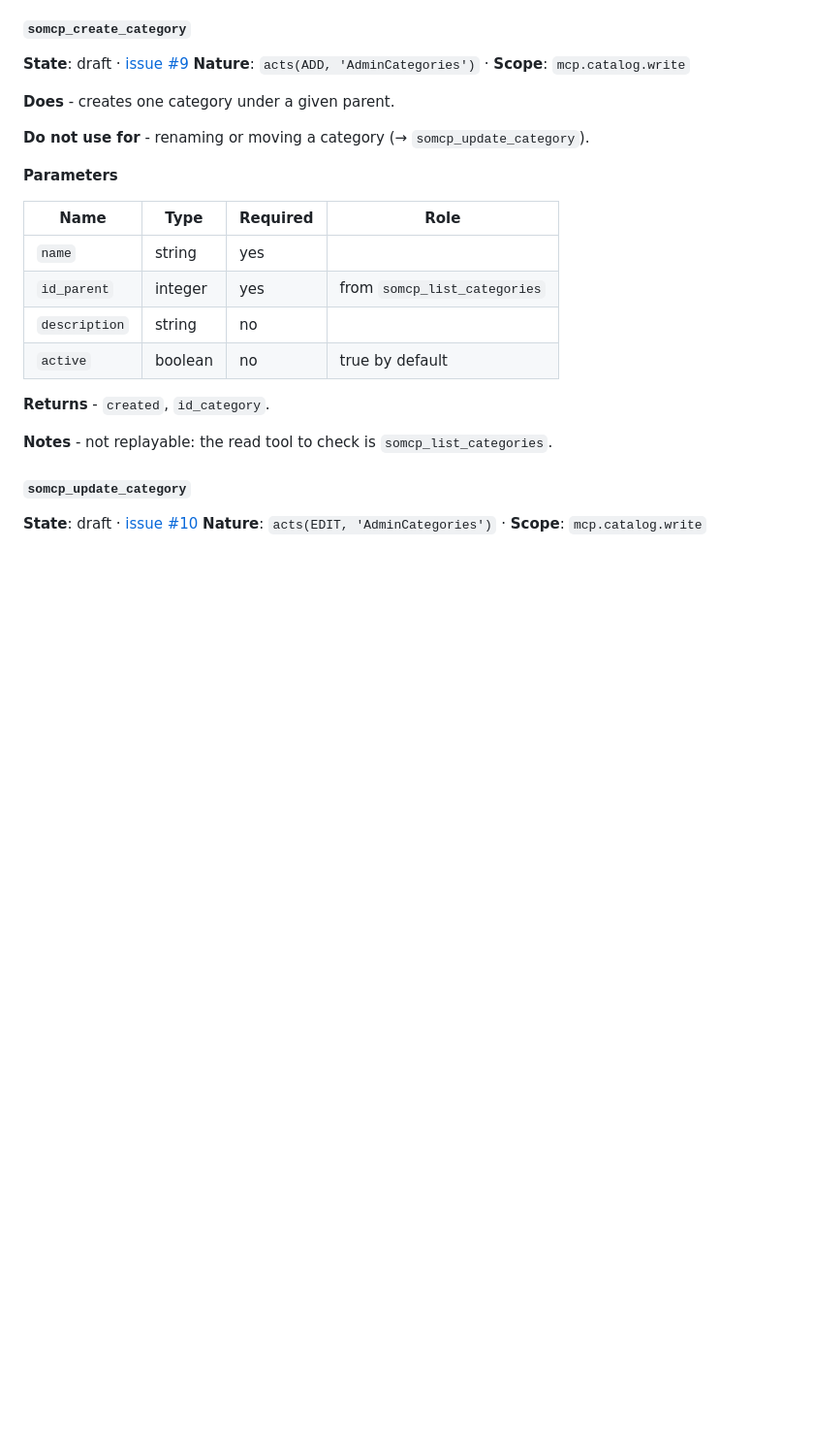
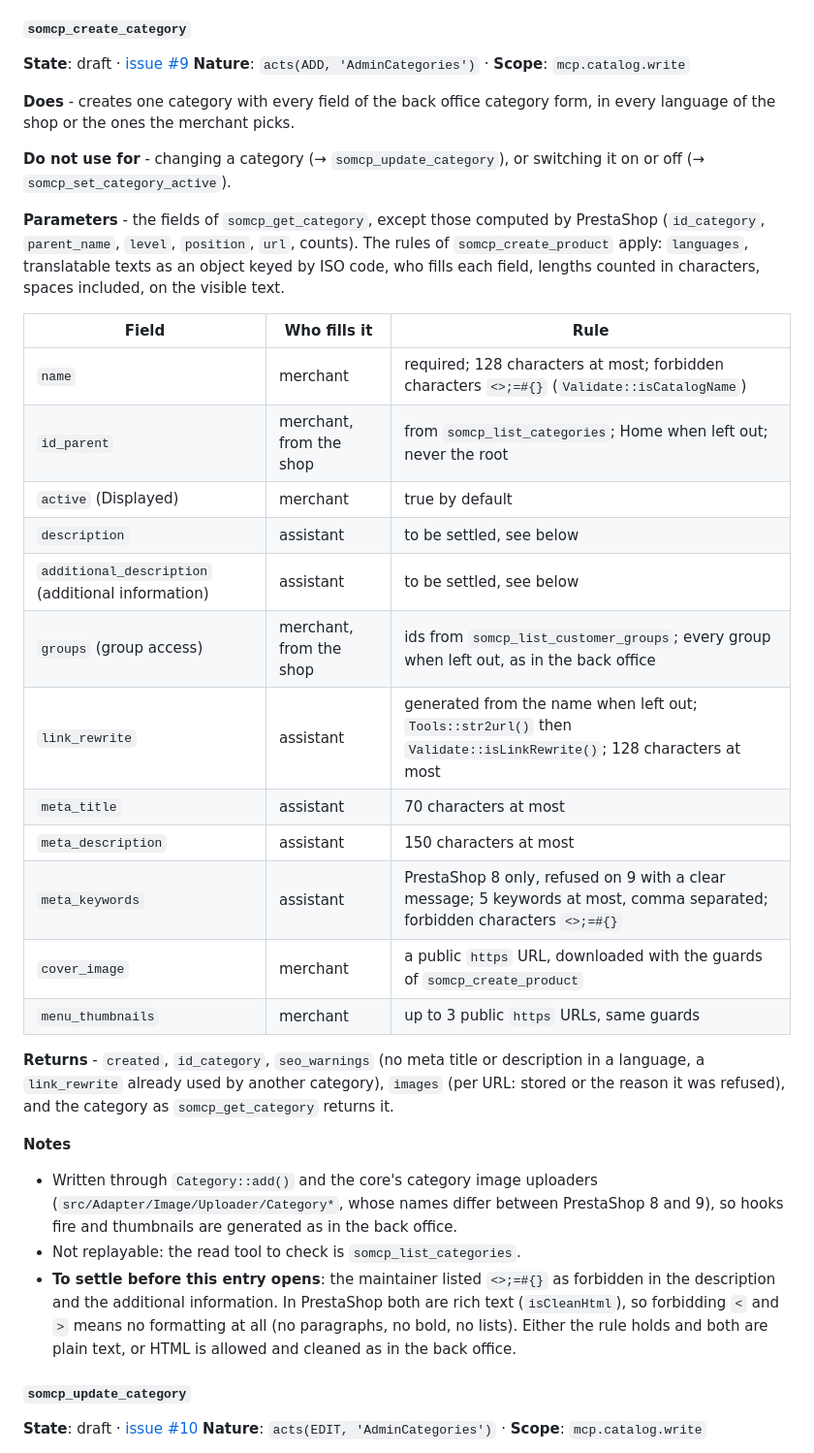
Before and after one commit to Rayan-Ekuzok/Prestashop-MCP-Server, a Markdown page: docs/TOOLS.md, the part around one of its changes. Shown at 97% size. Rendered like a GitHub page; blank space fills up the shorter version.

```diff
--- a/docs/TOOLS.md
+++ b/docs/TOOLS.md
@@ -819,22 +841,33 @@ Removing is always explicit, never inferred from a missing item: `remove_combina
 **State**: draft · [issue #9](https://github.com/novalo-dev/Prestashop-MCP-Server/issues/9)
 **Nature**: `acts(ADD, 'AdminCategories')` · **Scope**: `mcp.catalog.write`
 
-**Does** - creates one category under a given parent.
-
-**Do not use for** - renaming or moving a category (→ `somcp_update_category`).
-
-**Parameters**
-
-| Name | Type | Required | Role |
-|---|---|---|---|
-| `name` | string | yes |  |
-| `id_parent` | integer | yes | from `somcp_list_categories` |
-| `description` | string | no |  |
-| `active` | boolean | no | true by default |
-
-**Returns** - `created`, `id_category`.
-
-**Notes** - not replayable: the read tool to check is `somcp_list_categories`.
+**Does** - creates one category with every field of the back office category form, in every language of the shop or the ones the merchant picks.
+
+**Do not use for** - changing a category (→ `somcp_update_category`), or switching it on or off (→ `somcp_set_category_active`).
+
+**Parameters** - the fields of `somcp_get_category`, except those computed by PrestaShop (`id_category`, `parent_name`, `level`, `position`, `url`, counts). The rules of `somcp_create_product` apply: `languages`, translatable texts as an object keyed by ISO code, who fills each field, lengths counted in characters, spaces included, on the visible text.
+
+| Field | Who fills it | Rule |
+|---|---|---|
+| `name` | merchant | required; 128 characters at most; forbidden characters `<>;=#{}` (`Validate::isCatalogName`) |
+| `id_parent` | merchant, from the shop | from `somcp_list_categories`; Home when left out; never the root |
+| `active` (Displayed) | merchant | true by default |
+| `description` | assistant | to be settled, see below |
+| `additional_description` (additional information) | assistant | to be settled, see below |
+| `groups` (group access) | merchant, from the shop | ids from `somcp_list_customer_groups`; every group when left out, as in the back office |
+| `link_rewrite` | assistant | generated from the name when left out; `Tools::str2url()` then `Validate::isLinkRewrite()`; 128 characters at most |
+| `meta_title` | assistant | 70 characters at most |
+| `meta_description` | assistant | 150 characters at most |
+| `meta_keywords` | assistant | PrestaShop 8 only, refused on 9 with a clear message; 5 keywords at most, comma separated; forbidden characters `<>;=#{}` |
+| `cover_image` | merchant | a public `https` URL, downloaded with the guards of `somcp_create_product` |
+| `menu_thumbnails` | merchant | up to 3 public `https` URLs, same guards |
+
+**Returns** - `created`, `id_category`, `seo_warnings` (no meta title or description in a language, a `link_rewrite` already used by another category), `images` (per URL: stored or the reason it was refused), and the category as `somcp_get_category` returns it.
+
+**Notes**
+- Written through `Category::add()` and the core's category image uploaders (`src/Adapter/Image/Uploader/Category*`, whose names differ between PrestaShop 8 and 9), so hooks fire and thumbnails are generated as in the back office.
+- Not replayable: the read tool to check is `somcp_list_categories`.
+- **To settle before this entry opens**: the maintainer listed `<>;=#{}` as forbidden in the description and the additional information. In PrestaShop both are rich text (`isCleanHtml`), so forbidding `<` and `>` means no formatting at all (no paragraphs, no bold, no lists). Either the rule holds and both are plain text, or HTML is allowed and cleaned as in the back office.
 
 #### `somcp_update_category`
 **State**: draft · [issue #10](https://github.com/novalo-dev/Prestashop-MCP-Server/issues/10)
```
Also changed, not shown: other parts of docs/TOOLS.md (+63 -28 lines), ROADMAP.md (+4 -4 lines).
